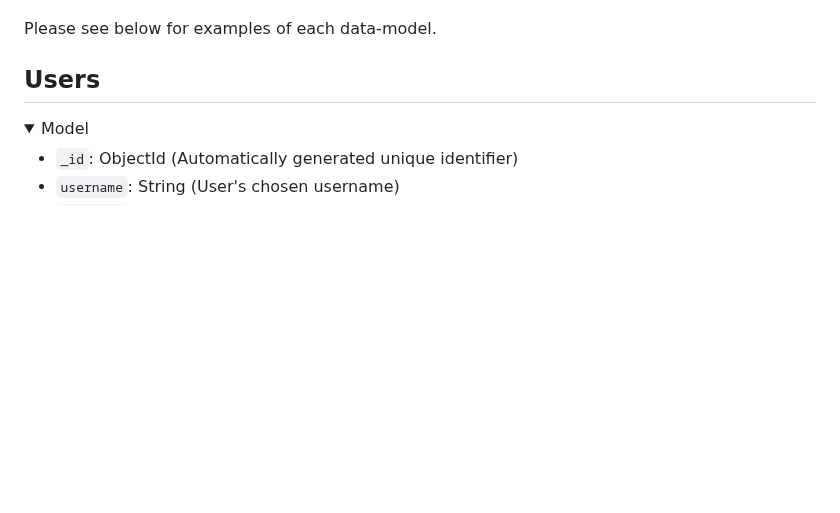
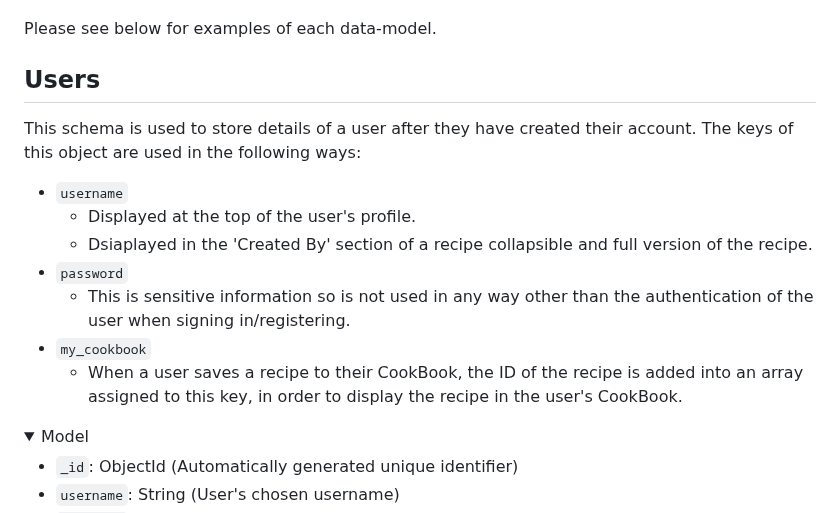
Before and after one commit to DanHodgson12/my-cook-book, a Markdown page: README.md, the part around the change. Rendered like a GitHub page; folded sections open; blank space fills up the shorter version.

Commit message:
feat: added description to Users schema in Database Schemas for README.md

```diff
--- a/README.md
+++ b/README.md
@@ -84,6 +84,16 @@ The database used for this application is stored in the non-relational database
 Please see below for examples of each data-model.
 
 ## Users
+
+This schema is used to store details of a user after they have created their account. The keys of this object are used in the following ways:
+
+- `username`
+  - Displayed at the top of the user's profile.
+  - Dsiaplayed in the 'Created By' section of a recipe collapsible and full version of the recipe.
+- `password`
+  - This is sensitive information so is not used in any way other than the authentication of the user when signing in/registering.
+- `my_cookbook`
+  - When a user saves a recipe to their CookBook, the ID of the recipe is added into an array assigned to this key, in order to display the recipe in the user's CookBook.
 
 <details>
 <summary>Model</summary>
```
